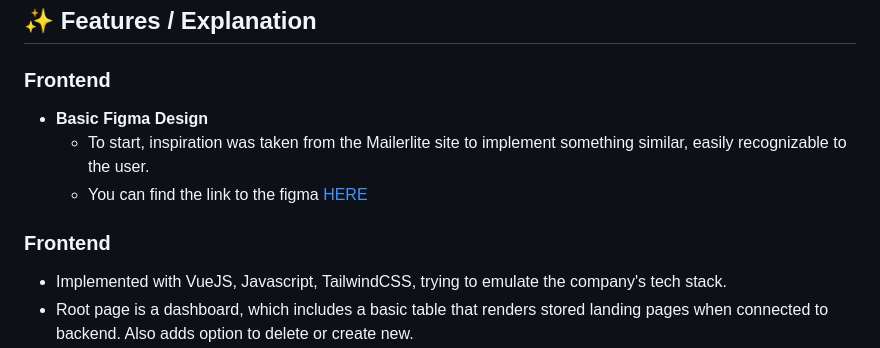
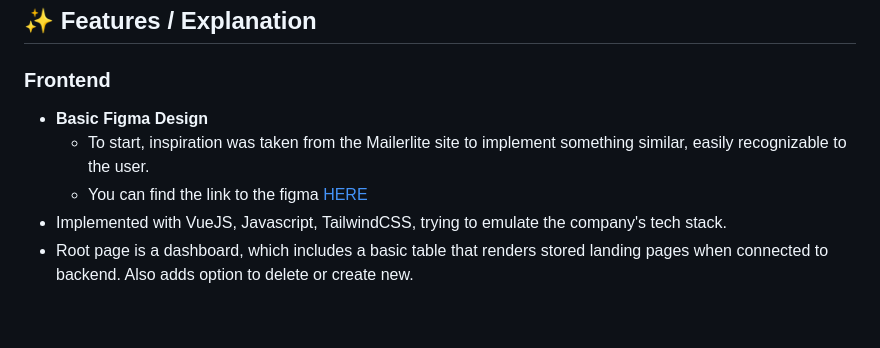
Before and after one commit to fxsegura/drag-drop-vuejs, a Markdown page: README.md, the part around the change. Rendered like a GitHub page; blank space fills up the shorter version.

```diff
--- a/README.md
+++ b/README.md
@@ -108,12 +108,9 @@ If you don't run the backend, the frontend should still run as specified in the
 ✨ Features / Explanation
 ------------------------
 ### **Frontend**
-
 - **Basic Figma Design**
     -  To start, inspiration was taken from the Mailerlite site to implement something similar, easily recognizable to the user.
     -  You can find the link to the figma [HERE](https://www.figma.com/design/ywG9E3jZ4nvgLxx5kMMrbY/Untitled?node-id=2-38&t=WhU95VB4JTPXqj4l-1)
-
-### **Frontend**
 - Implemented with VueJS, Javascript, TailwindCSS, trying to emulate the company's tech stack.
 - Root page is a dashboard, which includes a basic table that renders stored landing pages when connected to backend. Also adds option to delete or create new.
 - The builder page is the core of the application and includes:
```
